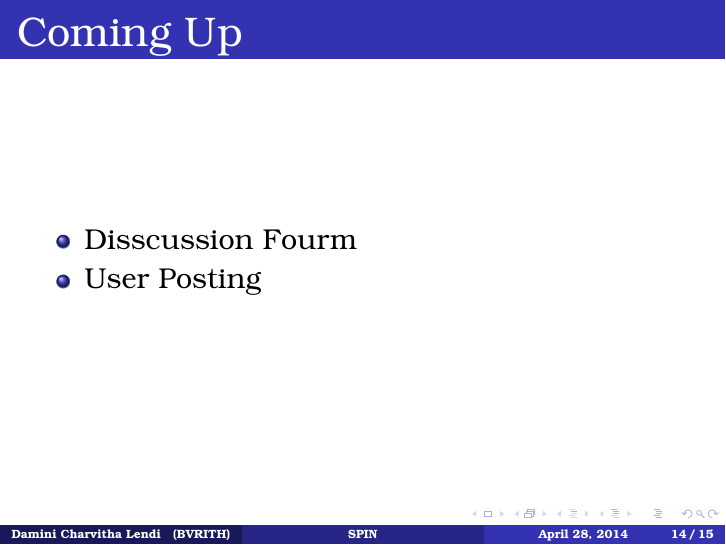
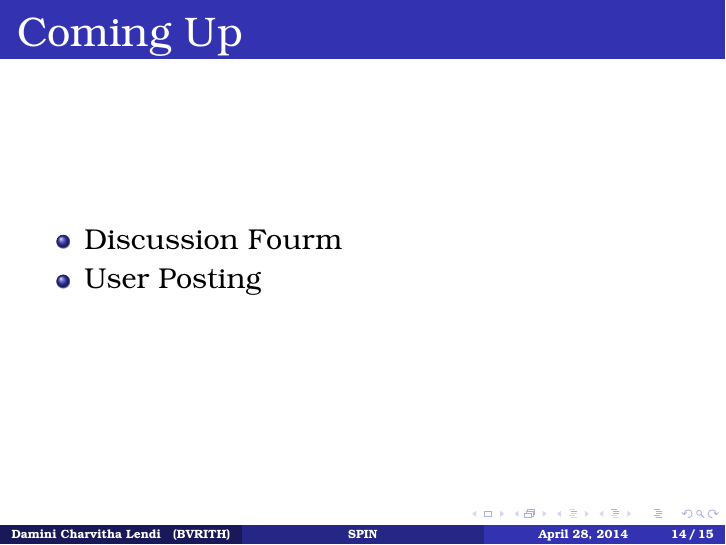
Before and after one commit to Lendi/spin, LaTeX slides (spin.tex): page 15 of 16. Compiled offline with pdfLaTeX.

Commit message:
correction made

```diff
--- a/spin.tex
+++ b/spin.tex
@@ -140,7 +140,7 @@ SPIN - A common platform for students and management .
 
 \begin{frame}{Coming Up}
 	\begin{itemize}
-		\item Disscussion Fourm
+		\item Discussion Fourm
 		\item User Posting
 	\end{itemize}
 \end{frame}
```
